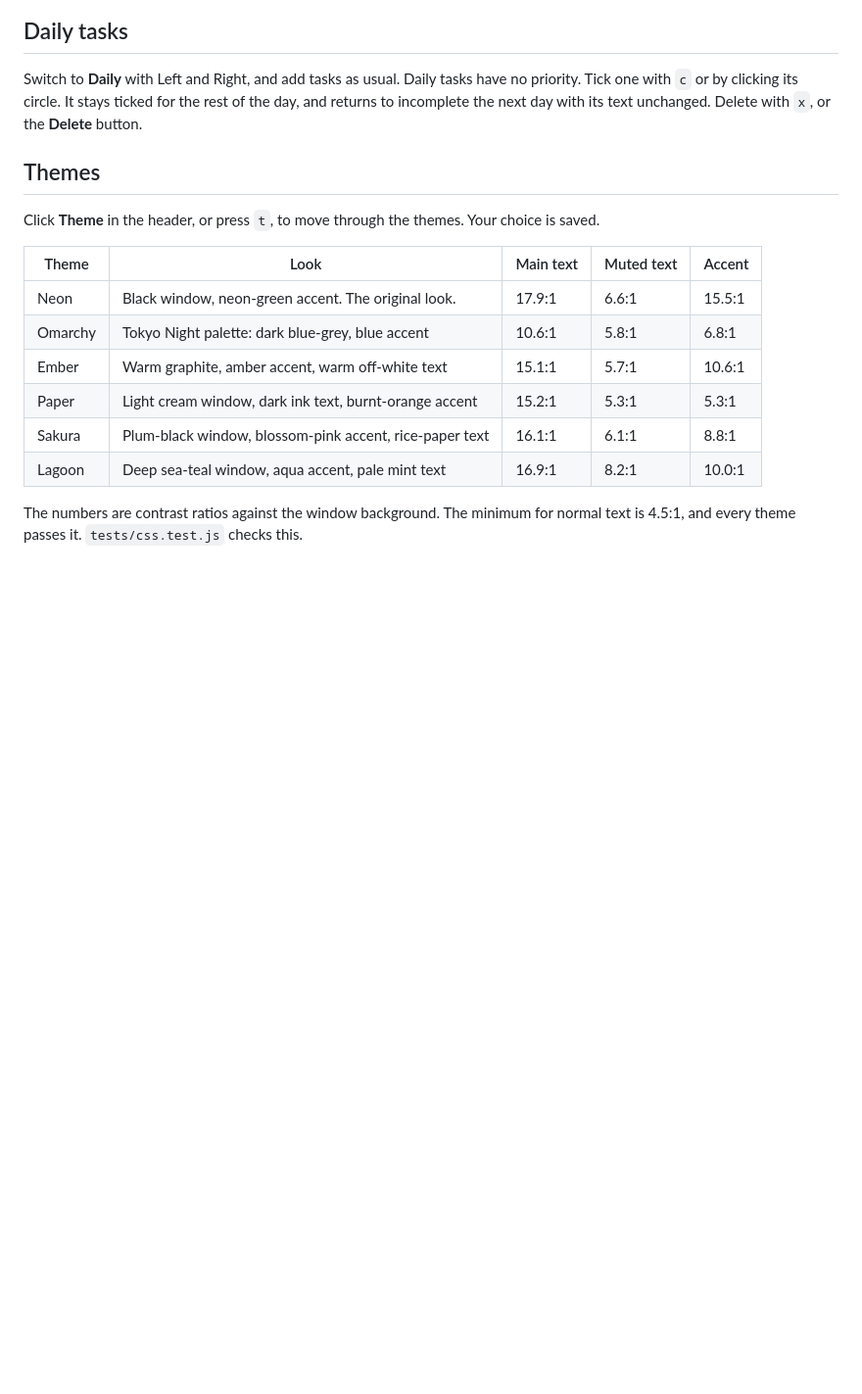
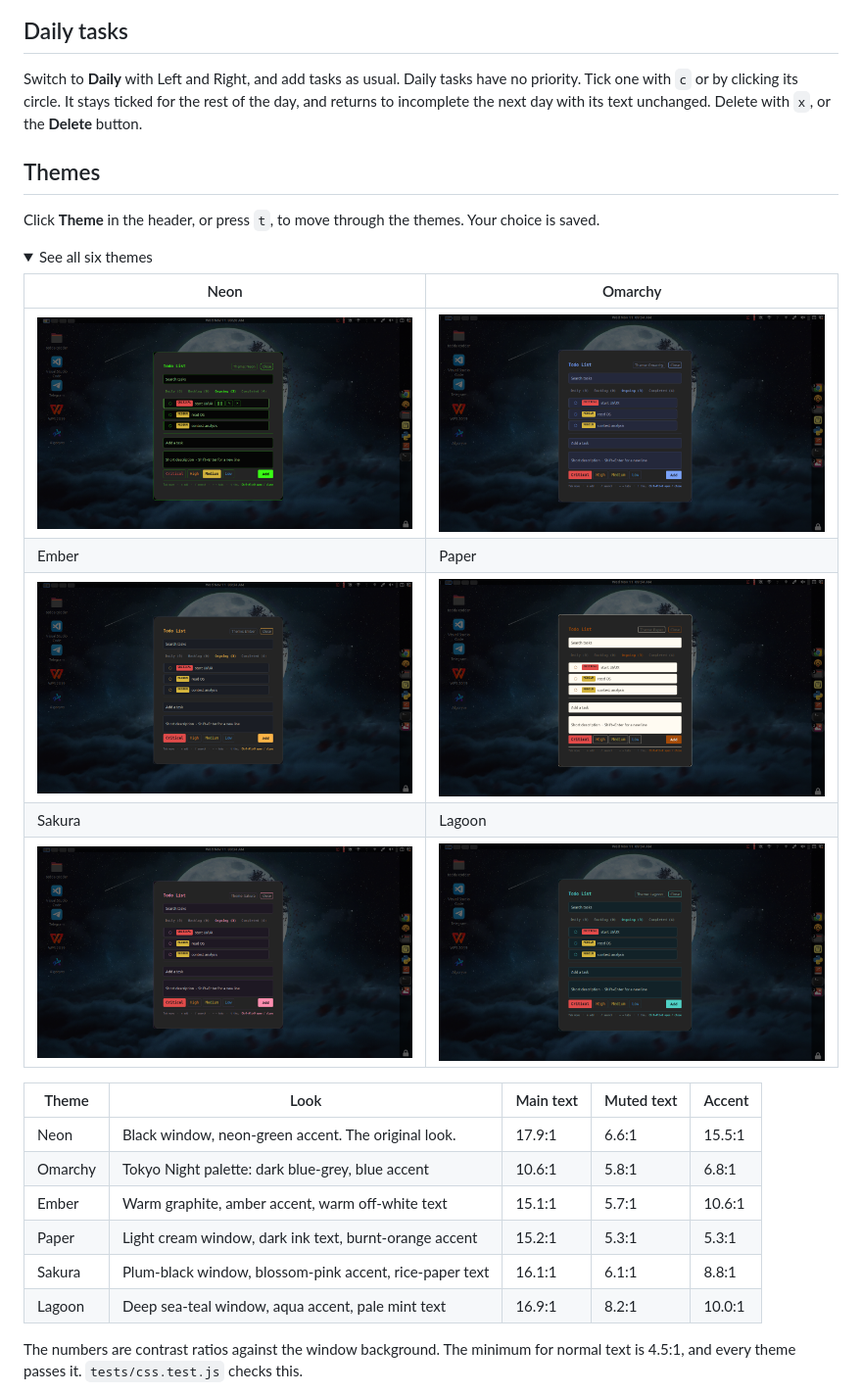
Before and after one commit to tedacodder/linux-mint-tools, a Markdown page: todo-list/README.md, the part around one of its changes. Shown at 98% size. GitHub-like rendering; pictures changed too: todo-list/docs/window-ember.png (added), todo-list/docs/window-lagoon.png (added), todo-list/docs/window-neon.png (added); folded sections open; blank space fills up the shorter version.

Commit message:
Todo List: screenshots, status, trigger commands and updated README

```diff
--- a/todo-list/README.md
+++ b/todo-list/README.md
@@ -127,6 +152,19 @@ Delete with `x`, or the **Delete** button.
 Click **Theme** in the header, or press `t`, to move through the themes. Your
 choice is saved.
 
+<details>
+<summary>See all six themes</summary>
+
+| Neon | Omarchy |
+| --- | --- |
+| ![Neon](docs/window-neon.png) | ![Omarchy](docs/window-omarchy.png) |
+| Ember | Paper |
+| ![Ember](docs/window-ember.png) | ![Paper](docs/window-paper.png) |
+| Sakura | Lagoon |
+| ![Sakura](docs/window-sakura.png) | ![Lagoon](docs/window-lagoon.png) |
+
+</details>
+
 | Theme | Look | Main text | Muted text | Accent |
 | --- | --- | --- | --- | --- |
 | Neon | Black window, neon-green accent. The original look. | 17.9:1 | 6.6:1 | 15.5:1 |
```
Also changed, not shown: other parts of todo-list/README.md (+59 -7 lines), 5 other files.
